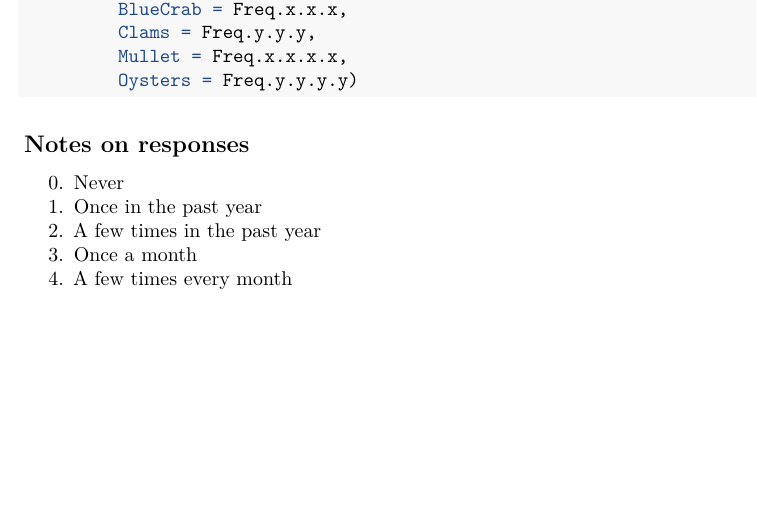
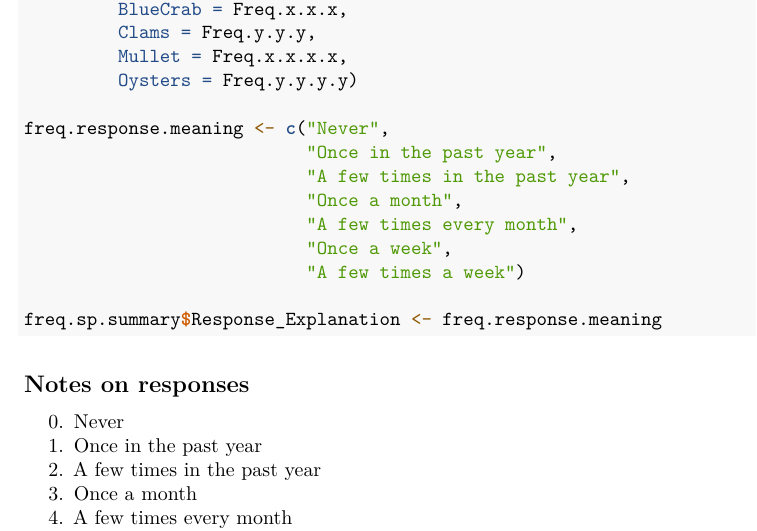
Before and after one commit to ztw814/ENV872_FinalProject, an R Markdown document (Working_File.Rmd): part of page 2 of 4, cut so that both start at the same text, the shorter picture padded with empty space. Rendered offline with R 4.5, knitr and Pandoc, then LaTeX, with nearby package versions.

Commit message:
Add column to frequency summary with character explanations of responses

````diff
--- a/Working_File.Rmd
+++ b/Working_File.Rmd
@@ -69,6 +69,16 @@ freq.sp.summary <- freq.sp.summary %>%
          Clams = Freq.y.y.y,
          Mullet = Freq.x.x.x.x,
          Oysters = Freq.y.y.y.y)
+
+freq.response.meaning <- c("Never",
+                           "Once in the past year",
+                           "A few times in the past year",
+                           "Once a month",
+                           "A few times every month",
+                           "Once a week",
+                           "A few times a week")
+
+freq.sp.summary$Response_Explanation <- freq.response.meaning
 ```
 
 ## Notes on responses
````
